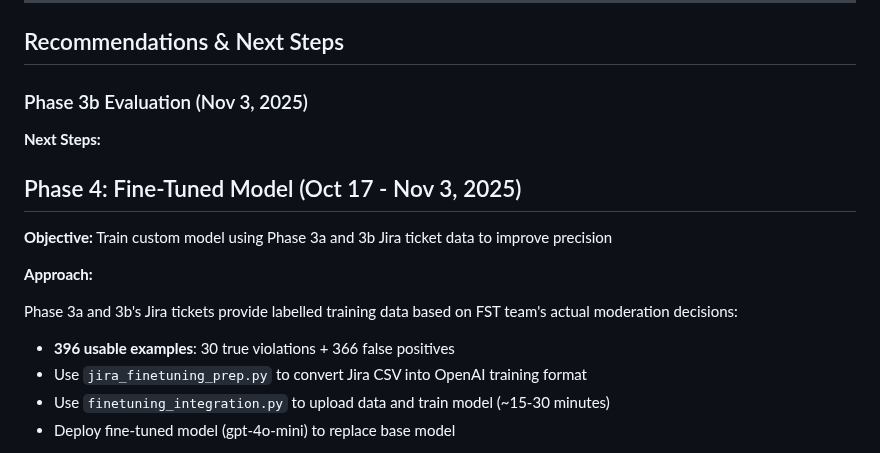
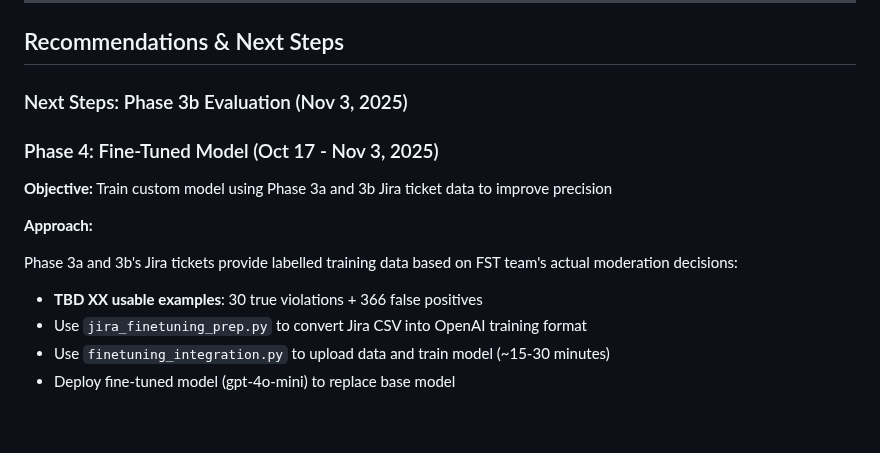
Before and after one commit to lucia-asf/ai-automation-pilot-dashboard, a Markdown page: pilot-doc - v1.1.md, the part around one of its changes. GitHub-like rendering; blank space fills up the shorter version.

```diff
--- a/pilot-doc - v1.1.md
+++ b/pilot-doc - v1.1.md
@@ -693,18 +693,16 @@ Given that migrations were outside the original pilot scope and represent atypic
 -->
 ## Recommendations & Next Steps
 
-### Phase 3b Evaluation (Nov 3, 2025)
+### Next Steps: Phase 3b Evaluation (Nov 3, 2025)
 
-**Next Steps:**
-
-## Phase 4: Fine-Tuned Model (Oct 17 - Nov 3, 2025)
+### Phase 4: Fine-Tuned Model (Oct 17 - Nov 3, 2025)
 
 **Objective:** Train custom model using Phase 3a and 3b Jira ticket data to improve precision
 
 **Approach:**
 
 Phase 3a and 3b's Jira tickets provide labelled training data based on FST team's actual moderation decisions:
-- **396 usable examples**: 30 true violations + 366 false positives
+- **TBD XX usable examples**: 30 true violations + 366 false positives
 - Use `jira_finetuning_prep.py` to convert Jira CSV into OpenAI training format
 - Use `finetuning_integration.py` to upload data and train model (~15-30 minutes)
 - Deploy fine-tuned model (gpt-4o-mini) to replace base model
```
Also changed, not shown: other parts of pilot-doc - v1.1.md (+2 -3 lines).
